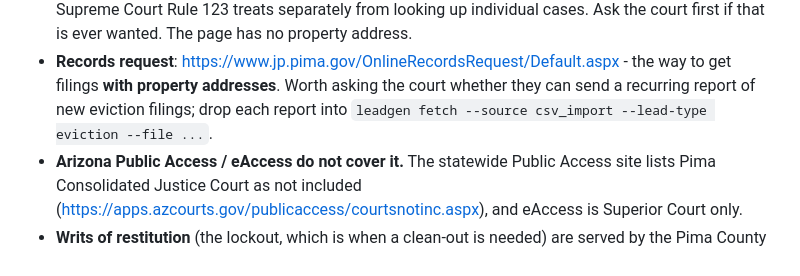
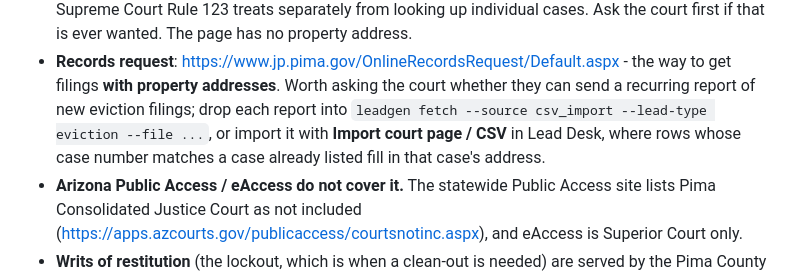
Before and after one commit to thomaswright03/Junk-Removal-Lead-Gen, a Markdown page: docs/DATA_SOURCES.md, the part around the change. Rendered like a GitHub page.

```diff
--- a/docs/DATA_SOURCES.md
+++ b/docs/DATA_SOURCES.md
@@ -102,7 +102,9 @@ in the Consolidated Justice Court at 240 N. Stone Ave, Tucson.
 - **Records request**: https://www.jp.pima.gov/OnlineRecordsRequest/Default.aspx -
   the way to get filings **with property addresses**. Worth asking the court
   whether they can send a recurring report of new eviction filings; drop each
-  report into `leadgen fetch --source csv_import --lead-type eviction --file ...`.
+  report into `leadgen fetch --source csv_import --lead-type eviction --file ...`,
+  or import it with **Import court page / CSV** in Lead Desk, where rows whose
+  case number matches a case already listed fill in that case's address.
 - **Arizona Public Access / eAccess do not cover it.** The statewide Public
   Access site lists Pima Consolidated Justice Court as not included
   (https://apps.azcourts.gov/publicaccess/courtsnotinc.aspx), and eAccess is
```
Also changed, not shown: README.md (+29 -7 lines).
